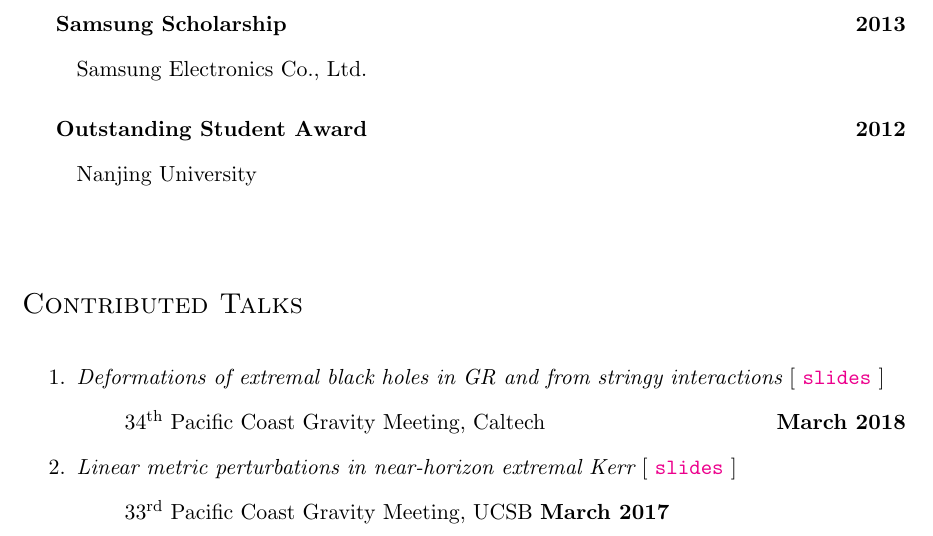
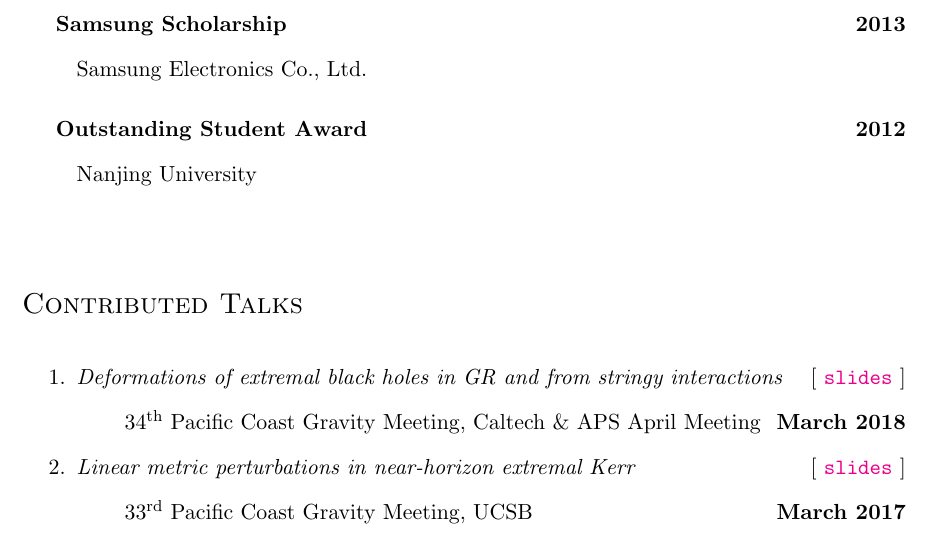
Before and after one commit to hughug/cv, a LaTeX document (BaoyiChen.tex, which reads talks.tex): part of page 2 of 2, cut so that both start at the same text. Compiled offline with pdfLaTeX.

Commit message:
update talks

```diff
--- a/talks.tex
+++ b/talks.tex
@@ -5,18 +5,18 @@
 
 \begin{enumerate}
 
-    \item {\it Deformations of extremal black holes in GR and from stringy interactions}
+    \item {\it Deformations of extremal black holes in GR and from stringy interactions} \hfill
     [~\href{http://fermionic.me/talk-slides/Stringy%40PCGM.pdf}{{\tt slides}}~]
     \begin{itemize}
-     \item[] $34^\mathrm{th}$ Pacific Coast Gravity Meeting, Caltech
+     \item[] $34^\mathrm{th}$ Pacific Coast Gravity Meeting, Caltech \& APS April Meeting
        \hfill  {\bf March 2018}
     \end{itemize}
 
-    \item {\it Linear metric perturbations in near-horizon extremal Kerr}
+    \item {\it Linear metric perturbations in near-horizon extremal Kerr} \hfill
     [~\href{http://fermionic.me/talk-slides/NHEK%40PCGM.pdf}{{\tt slides}}~]
     \begin{itemize}
      \item[] $33^\mathrm{rd}$ Pacific Coast Gravity Meeting, UCSB
-        {\bf March 2017}
+       \hfill  {\bf March 2017}
     \end{itemize}
 
 
```
